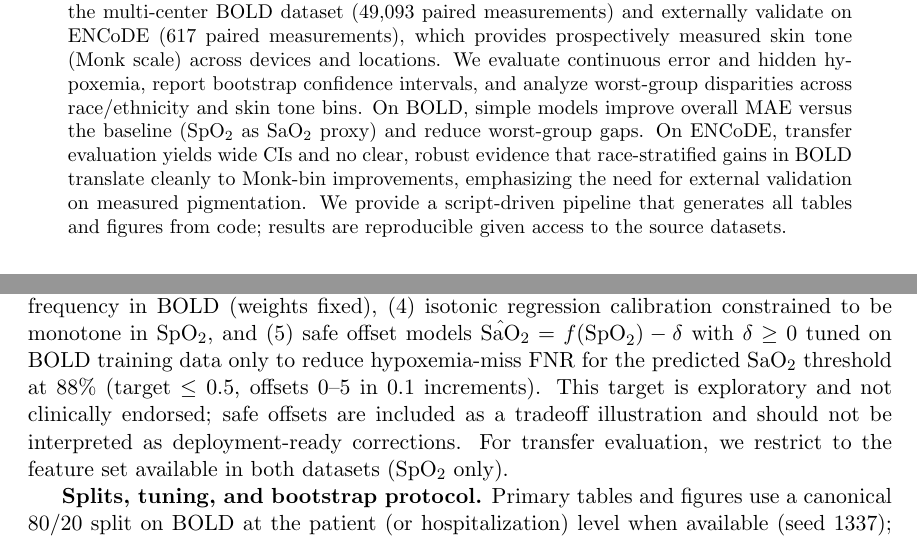
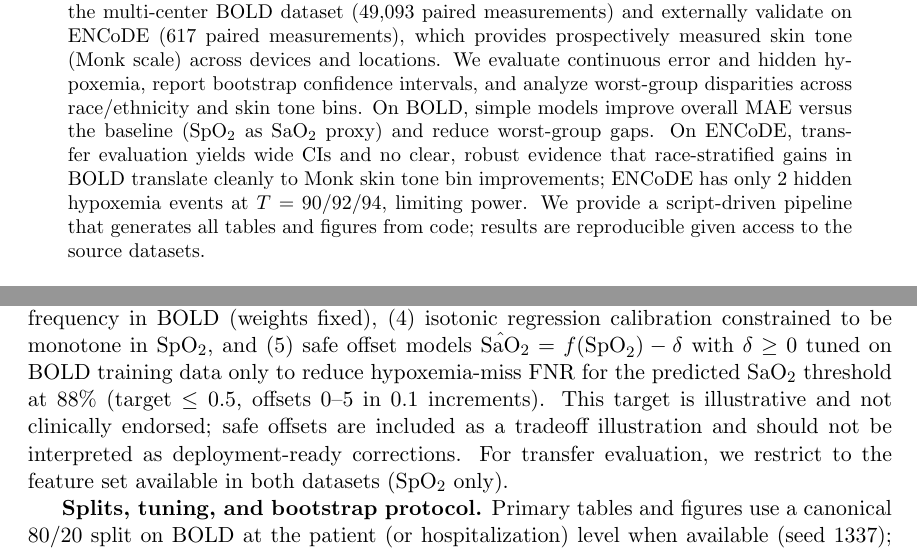
Before and after one commit to sahilk873/MLHC, a LaTeX paper (paper_build/main.tex): two parts of pages 1 and 3 of 23, joined at a grey line, cut so that both start at the same text. Compiled offline with pdfLaTeX.

Commit message:
Polish wording and clarify error sign/power limits

```diff
--- a/paper_build/main.tex
+++ b/paper_build/main.tex
@@ -53,7 +53,7 @@
 \maketitle
 
 \begin{abstract}
-Pulse oximetry bias and hidden hypoxemia have been documented across race/ethnicity groups, but it is unclear whether race-stratified debiasing improves outcomes when validated against measured skin tone. We develop debiasing and calibration strategies on the multi-center BOLD dataset (49,093 paired measurements) and externally validate on ENCoDE (617 paired measurements), which provides prospectively measured skin tone (Monk scale) across devices and locations. We evaluate continuous error and hidden hypoxemia, report bootstrap confidence intervals, and analyze worst-group disparities across race/ethnicity and skin tone bins. On BOLD, simple models improve overall MAE versus the baseline (SpO\textsubscript{2} as SaO\textsubscript{2} proxy) and reduce worst-group gaps. On ENCoDE, transfer evaluation yields wide CIs and no clear, robust evidence that race-stratified gains in BOLD translate cleanly to Monk-bin improvements, emphasizing the need for external validation on measured pigmentation. We provide a script-driven pipeline that generates all tables and figures from code; results are reproducible given access to the source datasets.
+Pulse oximetry bias and hidden hypoxemia have been documented across race/ethnicity groups, but it is unclear whether race-stratified debiasing improves outcomes when validated against measured skin tone. We develop debiasing and calibration strategies on the multi-center BOLD dataset (49,093 paired measurements) and externally validate on ENCoDE (617 paired measurements), which provides prospectively measured skin tone (Monk scale) across devices and locations. We evaluate continuous error and hidden hypoxemia, report bootstrap confidence intervals, and analyze worst-group disparities across race/ethnicity and skin tone bins. On BOLD, simple models improve overall MAE versus the baseline (SpO\textsubscript{2} as SaO\textsubscript{2} proxy) and reduce worst-group gaps. On ENCoDE, transfer evaluation yields wide CIs and no clear, robust evidence that race-stratified gains in BOLD translate cleanly to Monk skin tone bin improvements; ENCoDE has only 2 hidden hypoxemia events at $T=90/92/94$, limiting power. We provide a script-driven pipeline that generates all tables and figures from code; results are reproducible given access to the source datasets.
 \end{abstract}
 
 \section{Introduction}
@@ -93,7 +93,7 @@ Empirically, our findings align with prior work in direction (systematic overest
 
 \textbf{ENCoDE pairing algorithm.} For each SaO\textsubscript{2} measurement, we identify candidate SpO\textsubscript{2} measurements within the same person and visit, occurring at or before the SaO\textsubscript{2} time. We keep candidates within a 0--5 minute window and select the nearest preceding SpO\textsubscript{2} (tie-breaking by the latest timestamp within the window). We then keep one pair per visit by selecting the earliest paired SaO\textsubscript{2} within each visit. Multiple visits per patient are retained, but train/test splits are performed at the patient (or hospitalization) level to prevent leakage. ENCoDE is used only for external evaluation and is never used for model tuning.
 
-\textbf{Debiasing models and objectives.} We evaluate: (1) baseline $\hat{\text{SaO}}_2 = \text{SpO}_2$, (2) ridge regression using SpO\textsubscript{2} only with loss $\sum_i (y_i - \hat{y}_i)^2 + \alpha \lVert w \rVert_2^2$ ($\alpha=1.0$ fixed; intercept included), (3) reweighted ridge with loss $\sum_i \omega_{g(i)} (y_i - \hat{y}_i)^2 + \alpha \lVert w \rVert_2^2$ where $\omega_{g}$ is inverse race/ethnicity frequency in BOLD (weights fixed), (4) isotonic regression calibration constrained to be monotone in SpO\textsubscript{2}, and (5) safe offset models $\hat{\text{SaO}}_2 = f(\text{SpO}_2) - \delta$ with $\delta \ge 0$ tuned on BOLD training data only to reduce hypoxemia-miss FNR for the predicted SaO\textsubscript{2} threshold at 88\% (target $\le 0.5$, offsets 0--5 in 0.1 increments). This target is exploratory and not clinically endorsed; safe offsets are included as a tradeoff illustration and should not be interpreted as deployment-ready corrections. For transfer evaluation, we restrict to the feature set available in both datasets (SpO\textsubscript{2} only).
+\textbf{Debiasing models and objectives.} We evaluate: (1) baseline $\hat{\text{SaO}}_2 = \text{SpO}_2$, (2) ridge regression using SpO\textsubscript{2} only with loss $\sum_i (y_i - \hat{y}_i)^2 + \alpha \lVert w \rVert_2^2$ ($\alpha=1.0$ fixed; intercept included), (3) reweighted ridge with loss $\sum_i \omega_{g(i)} (y_i - \hat{y}_i)^2 + \alpha \lVert w \rVert_2^2$ where $\omega_{g}$ is inverse race/ethnicity frequency in BOLD (weights fixed), (4) isotonic regression calibration constrained to be monotone in SpO\textsubscript{2}, and (5) safe offset models $\hat{\text{SaO}}_2 = f(\text{SpO}_2) - \delta$ with $\delta \ge 0$ tuned on BOLD training data only to reduce hypoxemia-miss FNR for the predicted SaO\textsubscript{2} threshold at 88\% (target $\le 0.5$, offsets 0--5 in 0.1 increments). This target is illustrative and not clinically endorsed; safe offsets are included as a tradeoff illustration and should not be interpreted as deployment-ready corrections. For transfer evaluation, we restrict to the feature set available in both datasets (SpO\textsubscript{2} only).
 
 \textbf{Splits, tuning, and bootstrap protocol.} Primary tables and figures use a canonical 80/20 split on BOLD at the patient (or hospitalization) level when available (seed 1337); repeated splits over seeds $\{7,11,19,29,43\}$ are summarized in Appendix Table~\ref{tab:repeated-splits}. Hyperparameters and offsets are fixed or tuned on BOLD training data only. ENCoDE is an external test set and is not used for tuning or model selection. The unit of analysis is the paired SaO\textsubscript{2}--SpO\textsubscript{2} measurement; race and Monk bins are person-level attributes inherited by each pair. We use a cluster bootstrap: sample patient (or hospitalization) IDs with replacement, then include all pairs from sampled clusters. If a patient has multiple visits, all of their visits/pairs enter the resample when that patient is drawn. Uncertainty is estimated via 1,000 bootstrap resamples on fixed test sets; we report percentile 95\% CIs. Calibration curves use 10 quantile bins of predicted SaO\textsubscript{2}.
 
```
Also changed, not shown: paper_build/main.tex (4 more changed lines).
